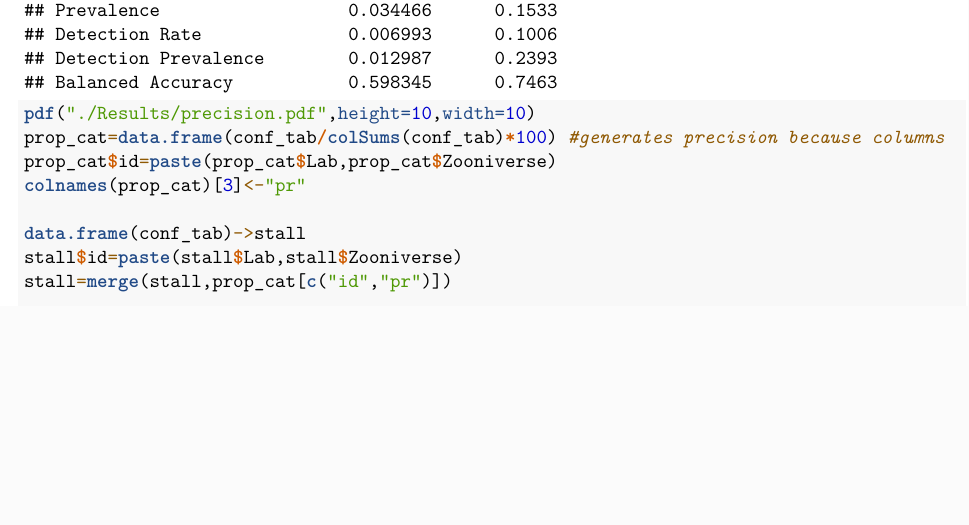
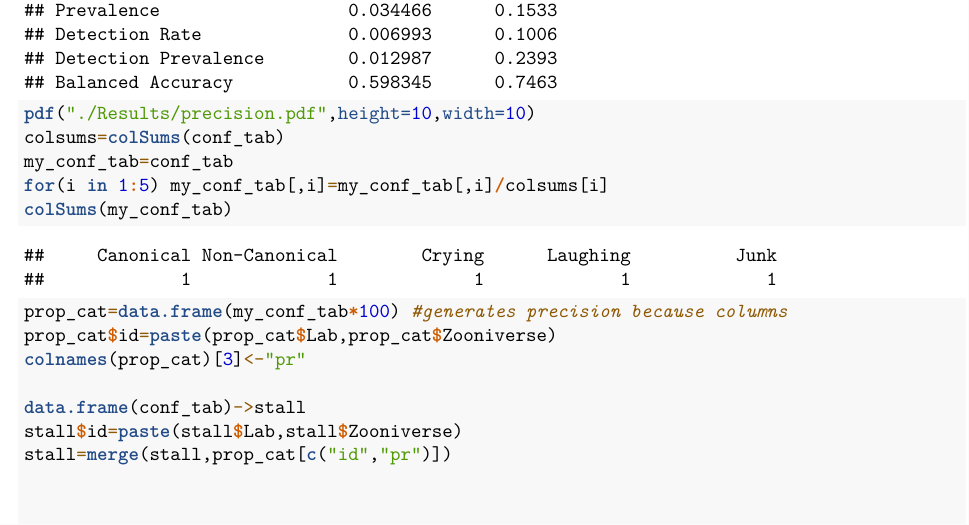
Before and after one commit to LAAC-LSCP/zoo-babble-validation, an R Markdown document (SLT_paper.Rmd): part of page 8 of 14, cut so that both start at the same text, the shorter picture padded with empty space. Rendered offline with R 4.5, knitr and Pandoc, then LaTeX, with nearby package versions.

Commit message:
fixed bug in one of the precisions

````diff
--- a/SLT_paper.Rmd
+++ b/SLT_paper.Rmd
@@ -163,7 +163,11 @@ mycf
 
 ```{r prec2}
 pdf("./Results/precision.pdf",height=10,width=10)
-prop_cat=data.frame(conf_tab/colSums(conf_tab)*100) #generates precision because columns
+colsums=colSums(conf_tab)
+my_conf_tab=conf_tab
+for(i in 1:5) my_conf_tab[,i]=my_conf_tab[,i]/colsums[i]
+colSums(my_conf_tab)
+prop_cat=data.frame(my_conf_tab*100) #generates precision because columns
 prop_cat$id=paste(prop_cat$Lab,prop_cat$Zooniverse)
 colnames(prop_cat)[3]<-"pr"
 
````
Also changed, not shown: Results/can_rat_z_vs_l.pdf, Results/combined.pdf, Results/ling_rat_z_vs_l.pdf, Results/precision.pdf, Results/recall.pdf, SLT_paper.pdf.
